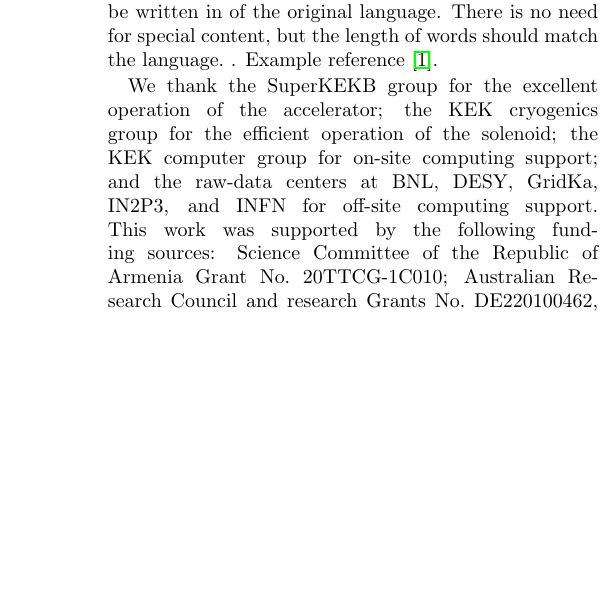
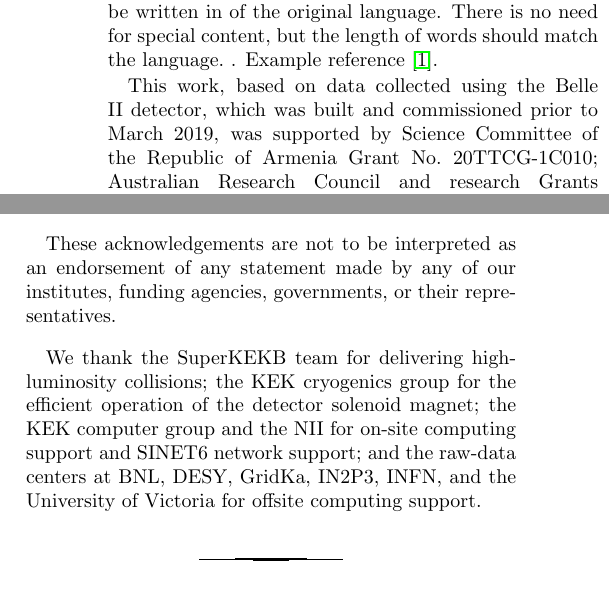
Before and after one commit to zjkjsd/B2Note_Inclusive_RD, a LaTeX paper (prl.tex, which reads acknowledgements.tex): part of one column of page 1 of 2 before the commit and two parts of the columns of pages 1 and 2 of 2 after it, the two joined at a grey line, cut so that both start at the same text, the shorter picture padded with empty space. Compiled offline with pdfLaTeX.

Commit message:
Acknowledgements according to policy from October 20, 2022

```diff
--- a/acknowledgements.tex
+++ b/acknowledgements.tex
@@ -1,9 +1,12 @@
-We thank the SuperKEKB group for the excellent operation of the
-accelerator; the KEK cryogenics group for the efficient
-operation of the solenoid; the KEK computer group for
-on-site computing support; and the raw-data centers at
-BNL, DESY, GridKa, IN2P3, and INFN for off-site computing support.
-This work was supported by the following funding sources:
+%We thank the SuperKEKB group for the excellent operation of the
+%accelerator; the KEK cryogenics group for the efficient
+%operation of the solenoid; the KEK computer group for
+%on-site computing support; and the raw-data centers at
+%BNL, DESY, GridKa, IN2P3, and INFN for off-site computing support.
+%This work was supported by the following funding sources:
+
+% Policy from October 20, 2022
+This work, based on data collected using the Belle II detector, which was built and commissioned prior to March 2019, was supported by
 %Armenia
 Science Committee of the Republic of Armenia Grant No.~20TTCG-1C010;
 %Australia
@@ -168,3 +171,12 @@ No.~DE-SC0022350; % Louisville
 and
 %Vietnam
 the Vietnam Academy of Science and Technology (VAST) under Grant No.~DL0000.05/21-23.
+
+% Policy from October 20, 2022
+These acknowledgements are not to be interpreted as an endorsement of any statement made
+by any of our institutes, funding agencies, governments, or their representatives.
+
+We thank the SuperKEKB team for delivering high-luminosity collisions;
+the KEK cryogenics group for the efficient operation of the detector solenoid magnet;
+the KEK computer group and the NII for on-site computing support and SINET6 network support;
+and the raw-data centers at BNL, DESY, GridKa, IN2P3, INFN, and the University of Victoria for offsite computing support.
```
